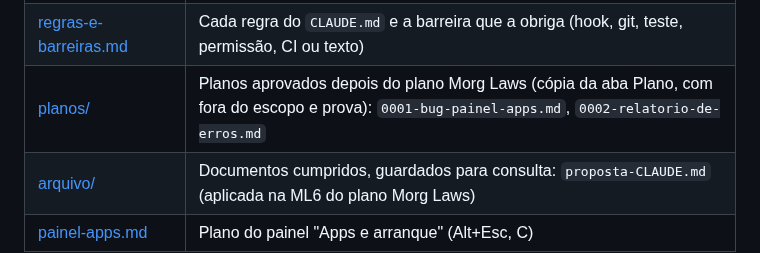
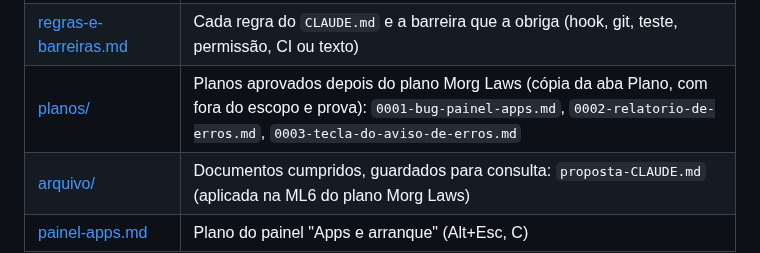
Before and after one commit to Carlobks/Morg-Keys, a Markdown page: docs/README.md, the part around the change. Drawn GitHub-style.

```diff
--- a/docs/README.md
+++ b/docs/README.md
@@ -17,7 +17,7 @@ O guia de quem usa o PC é o `Tutorial.html`; as regras de trabalho dos agentes
 | [morg-laws/](morg-laws/) | Verificações contra as regras gerais do Morg Laws (`verificacao-01-2026-10-30.md`, `verificacao-02-2026-10-31.md`) e o plano que as cumpre (`plano-01.md`) |
 | [pendentes.md](pendentes.md) | Trabalho combinado e ainda não feito, por ordem |
 | [regras-e-barreiras.md](regras-e-barreiras.md) | Cada regra do `CLAUDE.md` e a barreira que a obriga (hook, git, teste, permissão, CI ou texto) |
-| [planos/](planos/) | Planos aprovados depois do plano Morg Laws (cópia da aba Plano, com fora do escopo e prova): `0001-bug-painel-apps.md`, `0002-relatorio-de-erros.md` |
+| [planos/](planos/) | Planos aprovados depois do plano Morg Laws (cópia da aba Plano, com fora do escopo e prova): `0001-bug-painel-apps.md`, `0002-relatorio-de-erros.md`, `0003-tecla-do-aviso-de-erros.md` |
 | [arquivo/](arquivo/) | Documentos cumpridos, guardados para consulta: `proposta-CLAUDE.md` (aplicada na ML6 do plano Morg Laws) |
 | [painel-apps.md](painel-apps.md) | Plano do painel "Apps e arranque" (Alt+Esc, C) |
 
```
Also changed, not shown: .context/HANDOFF-morg-laws.md (+2 -1 lines), docs/planos/0003-tecla-do-aviso-de-erros.md (added, +43 -0 lines).
